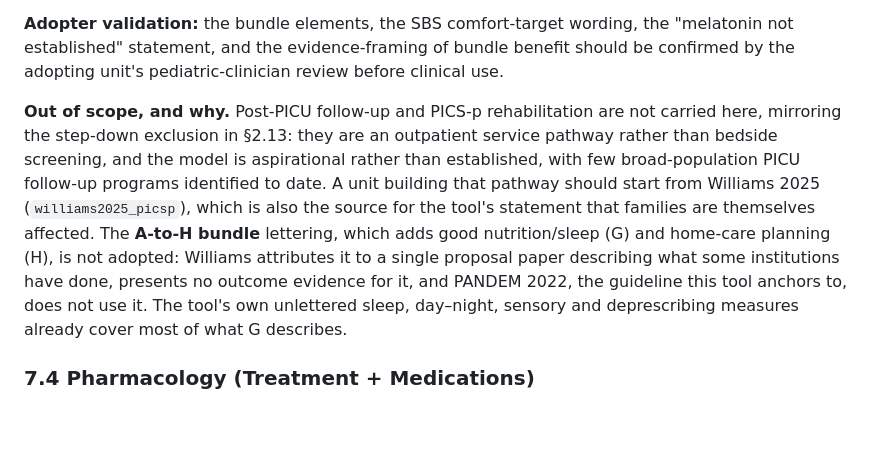
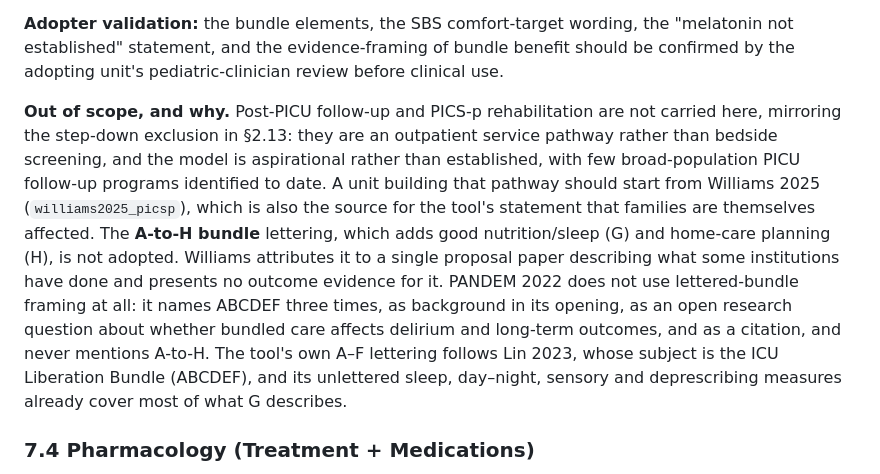
Before and after one commit to dotCooCoo/deliriumtool, a Markdown page: docs/CLINICAL_METHODOLOGY.md, the part around the change. Rendered like a GitHub page; blank space fills up the shorter version.

```diff
--- a/docs/CLINICAL_METHODOLOGY.md
+++ b/docs/CLINICAL_METHODOLOGY.md
@@ -905,7 +905,7 @@ The pediatric ABCDEF / PICU Liberation bundle, presented as a shift checklist wi
 
 **Adopter validation:** the bundle elements, the SBS comfort-target wording, the "melatonin not established" statement, and the evidence-framing of bundle benefit should be confirmed by the adopting unit's pediatric-clinician review before clinical use.
 
-**Out of scope, and why.** Post-PICU follow-up and PICS-p rehabilitation are not carried here, mirroring the step-down exclusion in §2.13: they are an outpatient service pathway rather than bedside screening, and the model is aspirational rather than established, with few broad-population PICU follow-up programs identified to date. A unit building that pathway should start from Williams 2025 (`williams2025_picsp`), which is also the source for the tool's statement that families are themselves affected. The **A-to-H bundle** lettering, which adds good nutrition/sleep (G) and home-care planning (H), is not adopted: Williams attributes it to a single proposal paper describing what some institutions have done, presents no outcome evidence for it, and PANDEM 2022, the guideline this tool anchors to, does not use it. The tool's own unlettered sleep, day–night, sensory and deprescribing measures already cover most of what G describes.
+**Out of scope, and why.** Post-PICU follow-up and PICS-p rehabilitation are not carried here, mirroring the step-down exclusion in §2.13: they are an outpatient service pathway rather than bedside screening, and the model is aspirational rather than established, with few broad-population PICU follow-up programs identified to date. A unit building that pathway should start from Williams 2025 (`williams2025_picsp`), which is also the source for the tool's statement that families are themselves affected. The **A-to-H bundle** lettering, which adds good nutrition/sleep (G) and home-care planning (H), is not adopted. Williams attributes it to a single proposal paper describing what some institutions have done and presents no outcome evidence for it. PANDEM 2022 does not use lettered-bundle framing at all: it names ABCDEF three times, as background in its opening, as an open research question about whether bundled care affects delirium and long-term outcomes, and as a citation, and never mentions A-to-H. The tool's own A–F lettering follows Lin 2023, whose subject is the ICU Liberation Bundle (ABCDEF), and its unlettered sleep, day–night, sensory and deprescribing measures already cover most of what G describes.
 
 ### 7.4 Pharmacology (Treatment + Medications)
 
```
Also changed, not shown: docs/CLINICAL_CHANGELOG.md (+1 -1 lines).
